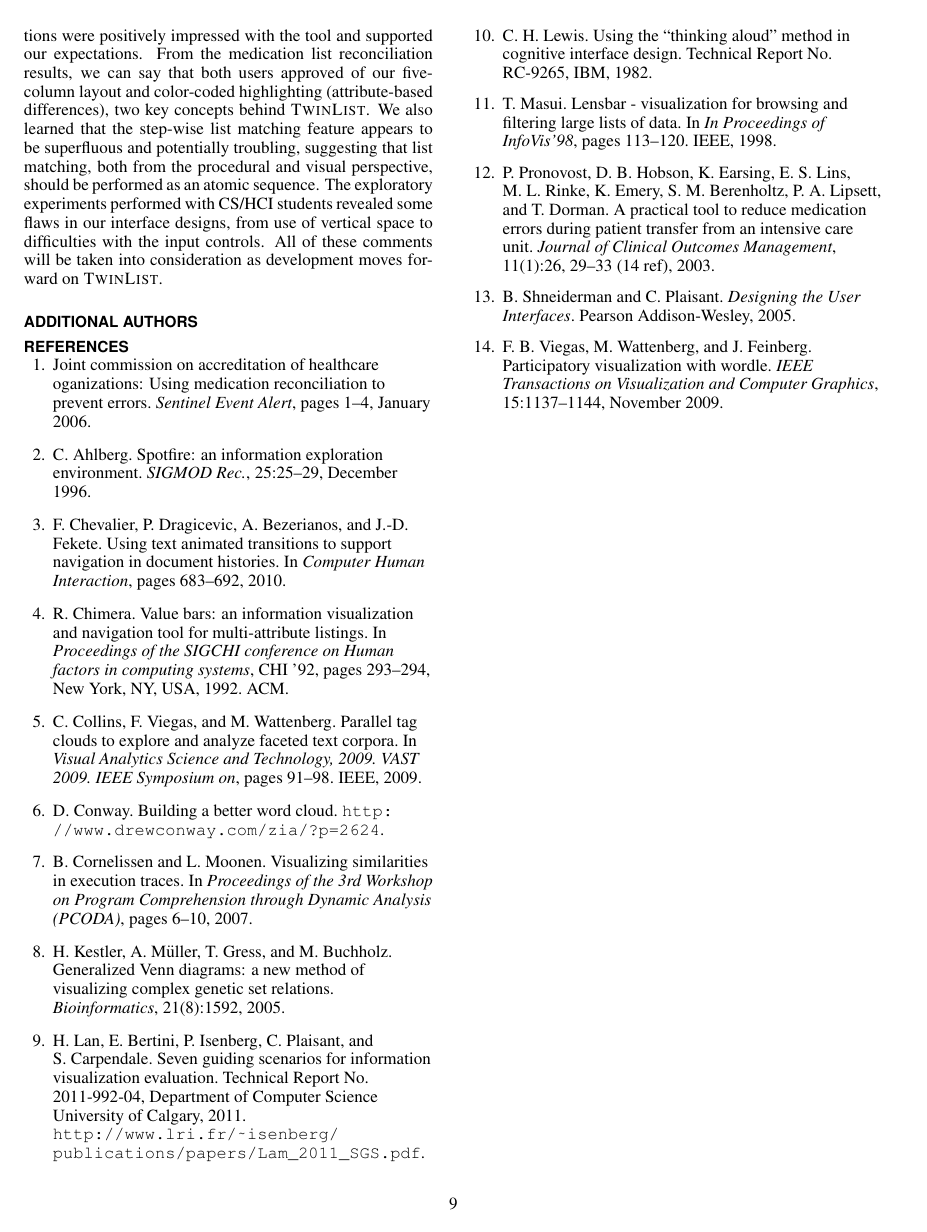
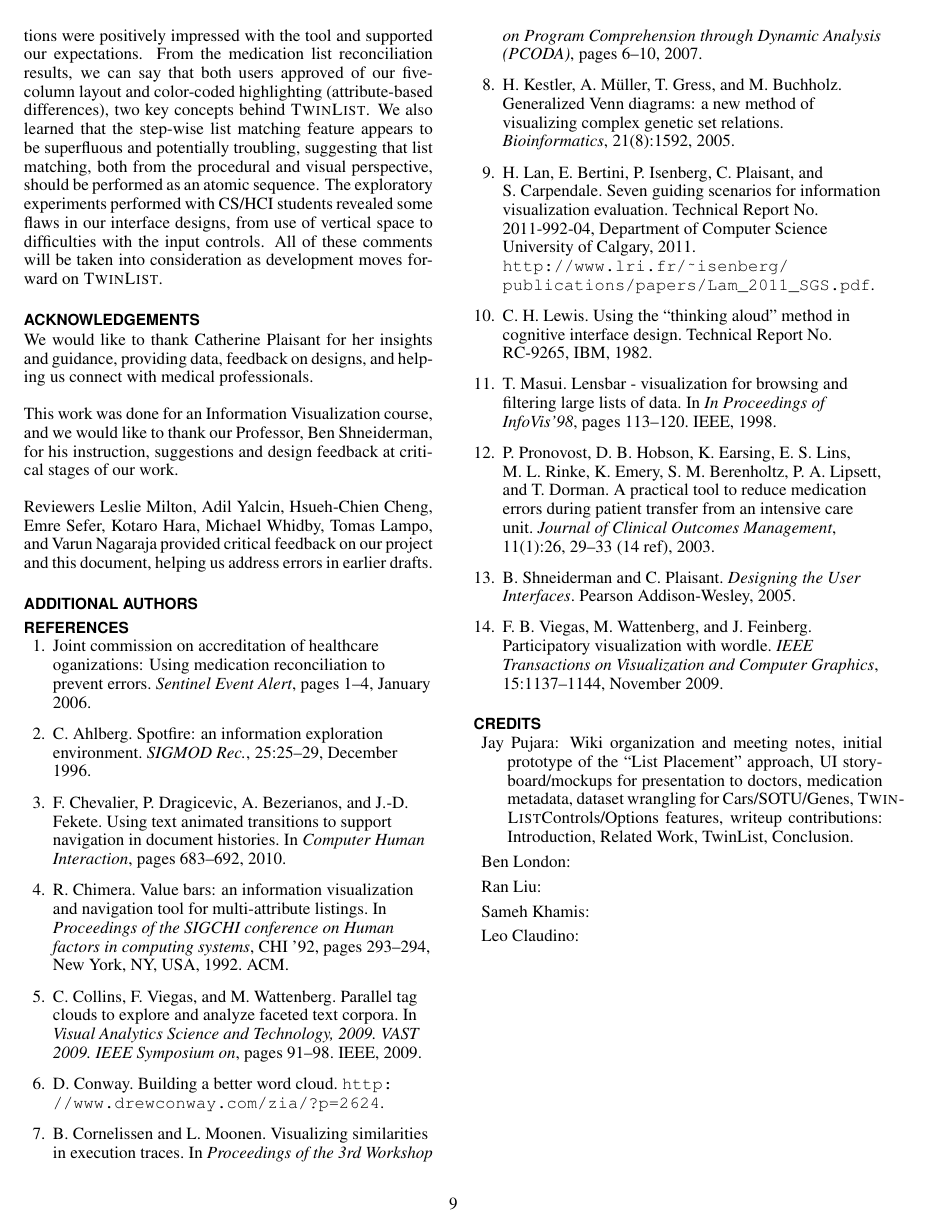
Before and after one commit to samehkhamis/twinlist, a LaTeX document (TwinList/documents/latex/twinlist.tex): page 9 of 9. Compiled offline with pdfLaTeX.

Commit message:
Acknowledgements, Credits

```diff
--- a/TwinList/documents/latex/twinlist.tex
+++ b/TwinList/documents/latex/twinlist.tex
@@ -324,8 +324,24 @@ Our goal was to create a list comparison tool to assist list matching for many a
 
 By conducting a number of case studies, we gained additional insights about the design and use of this tool. Evaluation results revealed that testing subjects from both populations were positively impressed with the tool and supported our expectations. From the medication list reconciliation results, we can say that both users approved of our five-column layout and color-coded highlighting (attribute-based differences), two key concepts behind \TwinList. We also learned that the step-wise list matching feature appears to be superfluous and potentially troubling, suggesting that list matching, both from the procedural and visual perspective, should be performed as an atomic sequence. The exploratory experiments performed with CS/HCI students revealed some flaws in our interface designs, from use of vertical space to difficulties with the input controls. All of these comments will be taken into consideration as development moves forward on \TwinList.
 
+\section{Acknowledgements}
+We would like to thank Catherine Plaisant for her insights and guidance, providing data, feedback on designs, and helping us connect with medical professionals.
+
+This work was done for an Information Visualization course, and we would like to thank our Professor, Ben Shneiderman, for his instruction, suggestions and design feedback at critical stages of our work.
+
+Reviewers Leslie Milton, Adil Yalcin, Hsueh-Chien Cheng, Emre Sefer, Kotaro Hara, Michael Whidby, Tomas Lampo, and Varun Nagaraja provided critical feedback on our project and this document, helping us address errors in earlier drafts.
+
 
 \bibliographystyle{abbrv}
 \bibliography{twinlist}
 
+\section{Credits}
+\begin{description}
+\item{Jay Pujara:} Wiki organization and meeting notes, initial prototype of the ``List Placement'' approach, UI storyboard/mockups for presentation to doctors, medication metadata, dataset wrangling for Cars/SOTU/Genes, \TwinList Controls/Options features, writeup contributions: Introduction, Related Work, TwinList, Conclusion.
+\item{Ben London:}
+\item{Ran Liu:}
+\item{Sameh Khamis:}
+\item{Leo Claudino:}
+\end{description}
+
 \end{document}
```
Also changed, not shown: TwinList/documents/latex/twinlist.pdf.
